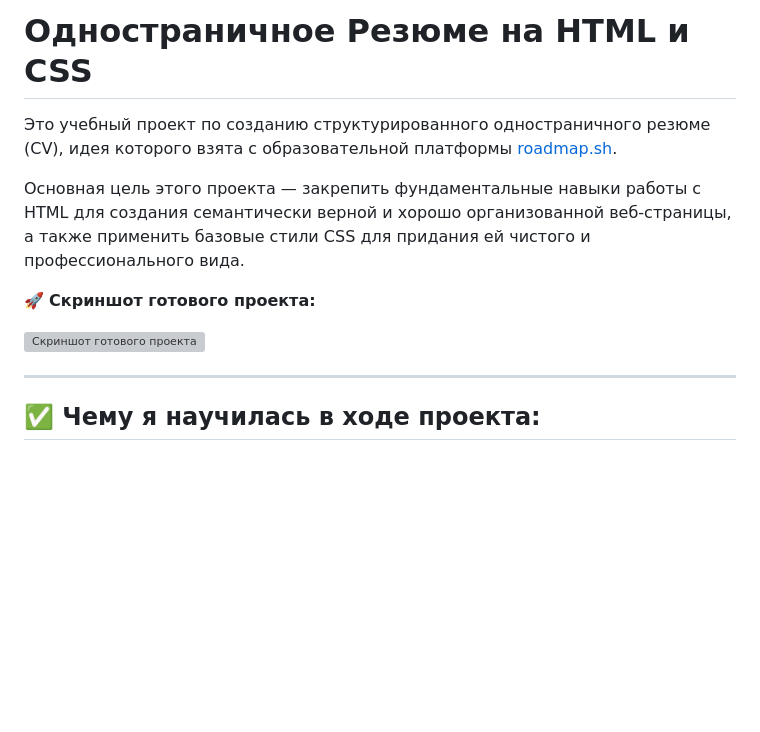
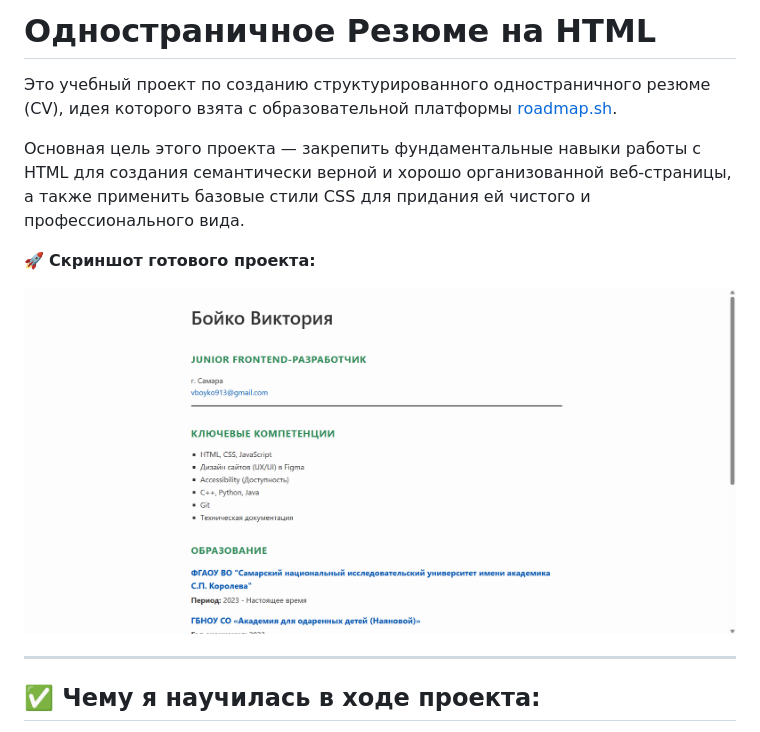
Before and after one commit to vikab0yk0/frontend-roadmap.sh, a Markdown page: 01-single-page-cv/ReadMe.md, the part around the change. Rendered like a GitHub page; blank space fills up the shorter version; grey boxes are pictures that could not be loaded.

```diff
--- a/01-single-page-cv/ReadMe.md
+++ b/01-single-page-cv/ReadMe.md
@@ -1,4 +1,4 @@
-# Одностраничное Резюме на HTML и CSS
+# Одностраничное Резюме на HTML
 
 Это учебный проект по созданию структурированного одностраничного резюме (CV), идея которого взята с образовательной платформы [roadmap.sh](https://roadmap.sh/projects/single-page-cv).
 
@@ -6,7 +6,7 @@
 
 🚀 **Скриншот готового проекта:**
 
-![Скриншот готового проекта](01-single-page-cv)
+![Скриншот готового проекта](../assets/01-single-page-cv.png)
 
 ---
 
```
